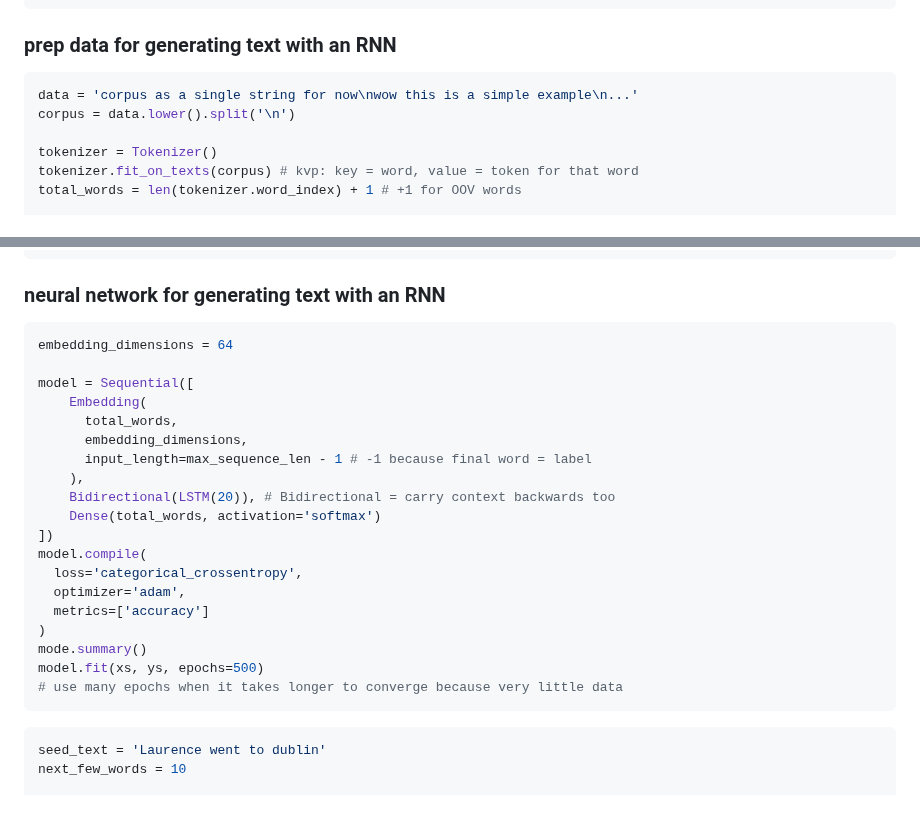
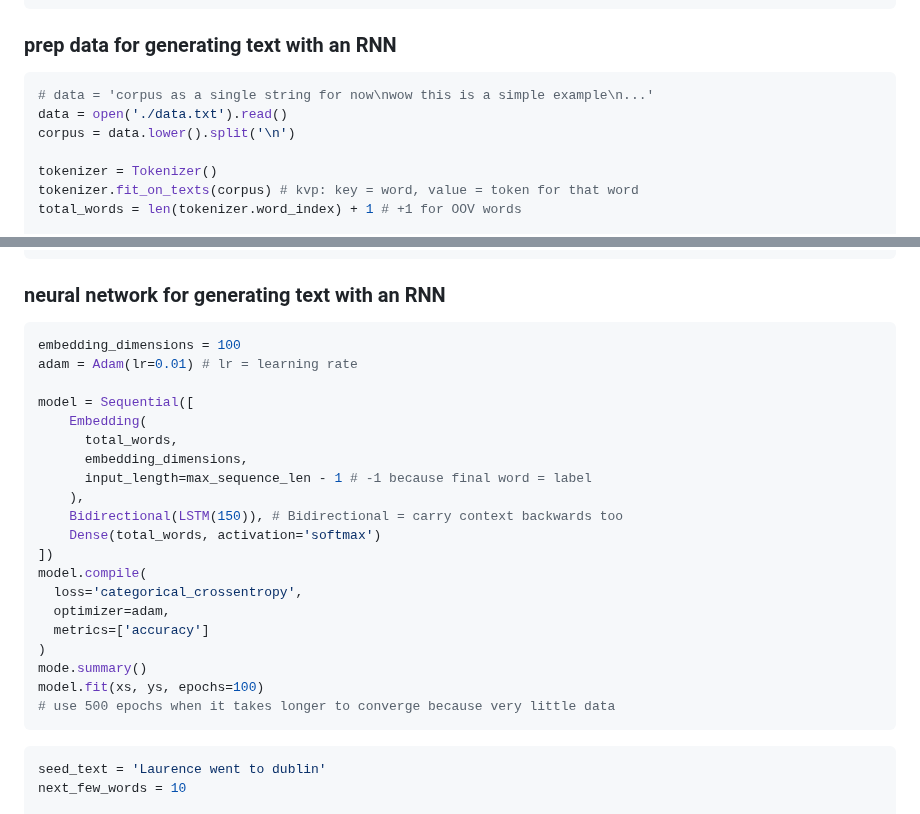
Before and after one commit to hchiam/learning-tf, a Markdown page: my_coursera_notes/C3.md, 2 parts joined by grey strips. Drawn GitHub-style.

Commit message:
update code for slightly larger data set

````diff
--- a/my_coursera_notes/C3.md
+++ b/my_coursera_notes/C3.md
@@ -267,7 +267,8 @@ from tf.keras.preprocessing.sequence import pad_sequences
 ### prep data for generating text with an RNN
 
 ```py
-data = 'corpus as a single string for now\nwow this is a simple example\n...'
+# data = 'corpus as a single string for now\nwow this is a simple example\n...'
+data = open('./data.txt').read()
 corpus = data.lower().split('\n')
 
 tokenizer = Tokenizer()
@@ -307,7 +308,8 @@ ys = tf.keras.utils.to_categorical(labels, num_classes=total_words)
 ### neural network for generating text with an RNN
 
 ```py
-embedding_dimensions = 64
+embedding_dimensions = 100
+adam = Adam(lr=0.01) # lr = learning rate
 
 model = Sequential([
     Embedding(
@@ -315,17 +317,17 @@ model = Sequential([
       embedding_dimensions,
       input_length=max_sequence_len - 1 # -1 because final word = label
     ),
-    Bidirectional(LSTM(20)), # Bidirectional = carry context backwards too
+    Bidirectional(LSTM(150)), # Bidirectional = carry context backwards too
     Dense(total_words, activation='softmax')
 ])
 model.compile(
   loss='categorical_crossentropy',
-  optimizer='adam',
+  optimizer=adam,
   metrics=['accuracy']
 )
 mode.summary()
-model.fit(xs, ys, epochs=500)
-# use many epochs when it takes longer to converge because very little data
+model.fit(xs, ys, epochs=100)
+# use 500 epochs when it takes longer to converge because very little data
 ```
 
 ```py
````
